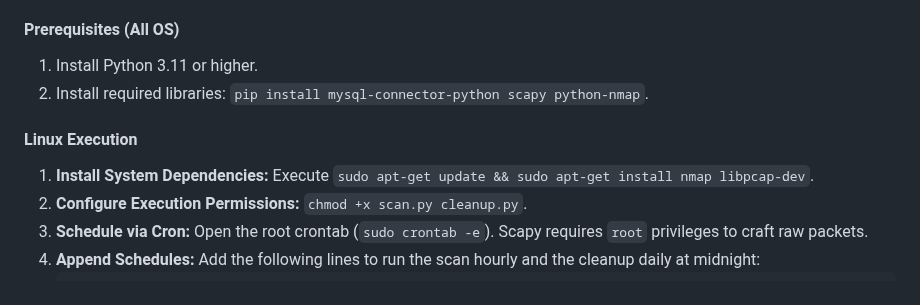
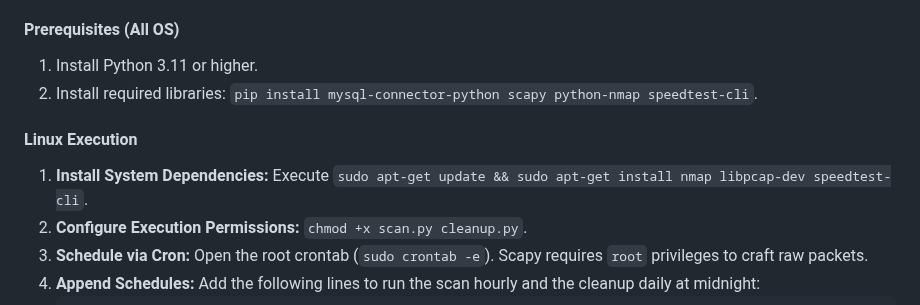
Before and after one commit to JamieO77/lanman, a Markdown page: setup-readme.md, the part around the change. GitHub-like rendering.

```diff
--- a/setup-readme.md
+++ b/setup-readme.md
@@ -32,10 +32,10 @@ The backend engine requires raw network socket access to transmit ARP and ICMP p
 
 #### Prerequisites (All OS)
 1.  Install Python 3.11 or higher.
-2.  Install required libraries: `pip install mysql-connector-python scapy python-nmap`.
+2.  Install required libraries: `pip install mysql-connector-python scapy python-nmap speedtest-cli`.
 
 #### Linux Execution
-1.  **Install System Dependencies:** Execute `sudo apt-get update && sudo apt-get install nmap libpcap-dev`.
+1.  **Install System Dependencies:** Execute `sudo apt-get update && sudo apt-get install nmap libpcap-dev speedtest-cli`.
 2.  **Configure Execution Permissions:** `chmod +x scan.py cleanup.py`.
 3.  **Schedule via Cron:** Open the root crontab (`sudo crontab -e`). Scapy requires `root` privileges to craft raw packets.
 4.  **Append Schedules:** Add the following lines to run the scan hourly and the cleanup daily at midnight:
```
